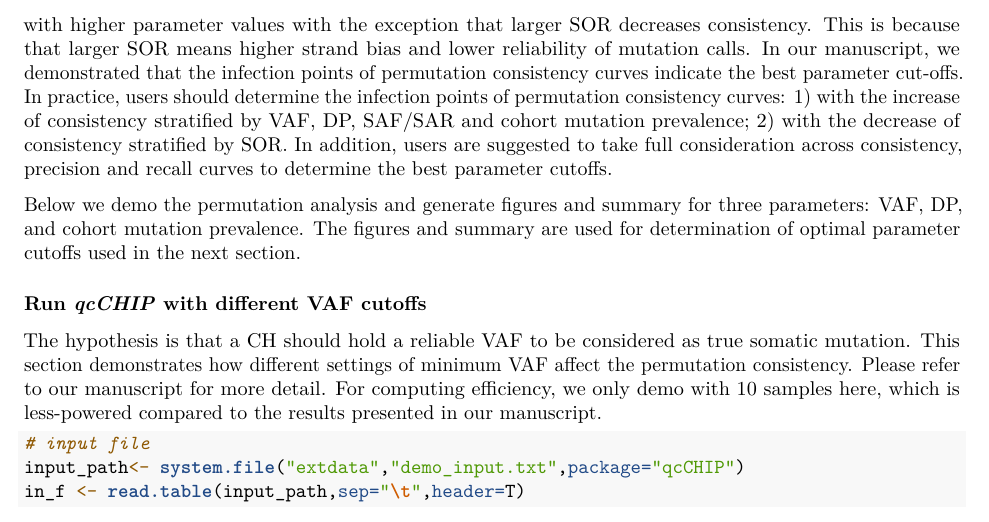
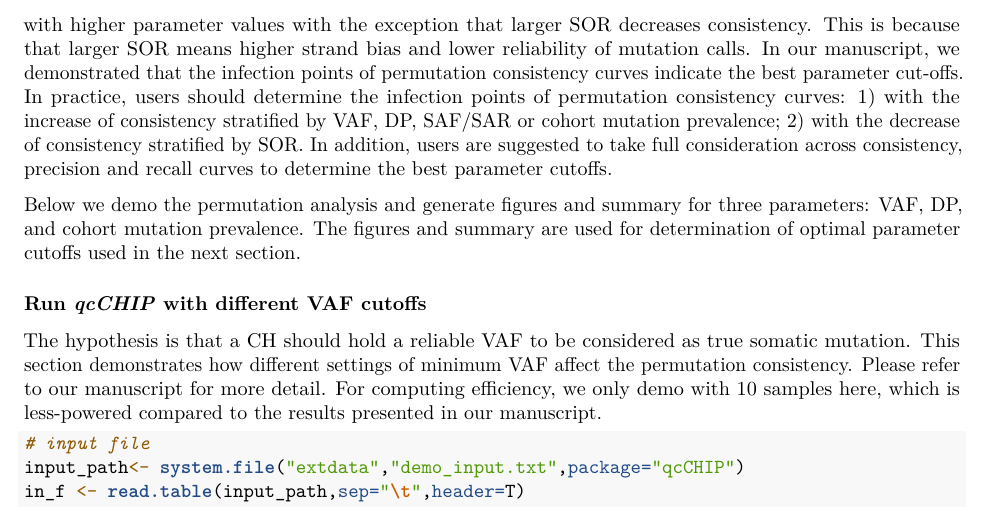
Before and after one commit to tenglab/qcCHIP, an R Markdown document (vignettes/qcCHIP.Rmd): part of page 5 of 8, cut so that both start at the same text. Rendered offline with R 4.5, knitr and Pandoc, then LaTeX, with nearby package versions; some code elsewhere in the file could not run offline.

Commit message:
vignettes

```diff
--- a/vignettes/qcCHIP.Rmd
+++ b/vignettes/qcCHIP.Rmd
@@ -212,7 +212,7 @@ larger SOR means higher strand bias and lower reliability of mutation calls.
 In our manuscript, we demonstrated that the infection points of permutation consistency
 curves indicate the best parameter cut-offs. In practice, users should determine the
 infection points of permutation consistency curves: 1) with the
-increase of consistency stratified by VAF, DP, SAF/SAR and cohort mutation prevalence;
+increase of consistency stratified by VAF, DP, SAF/SAR or cohort mutation prevalence;
 2) with the decrease of consistency stratified by SOR. In addition, users are suggested to
 take full consideration across consistency, precision and recall curves to determine
 the best parameter cutoffs.
```
